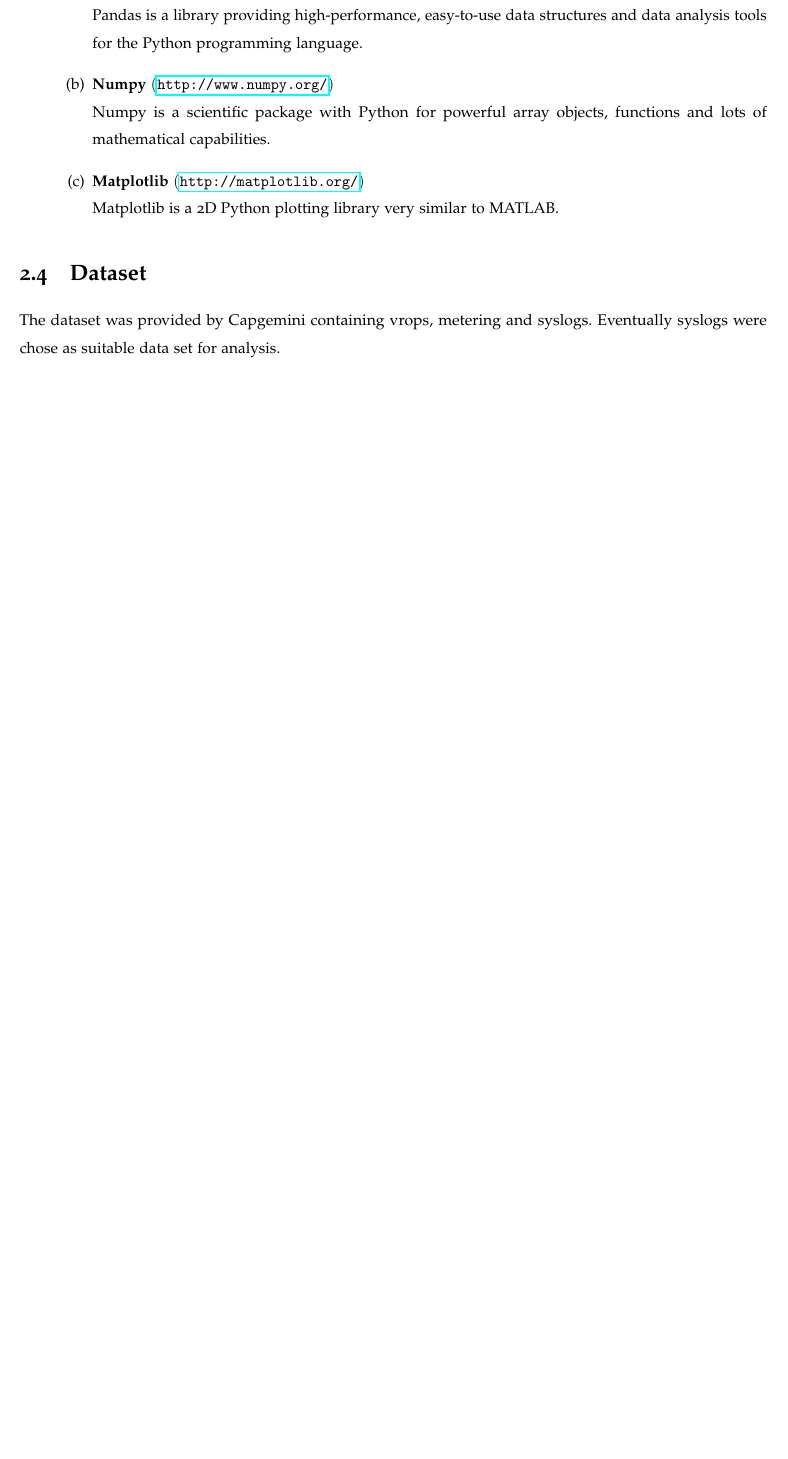
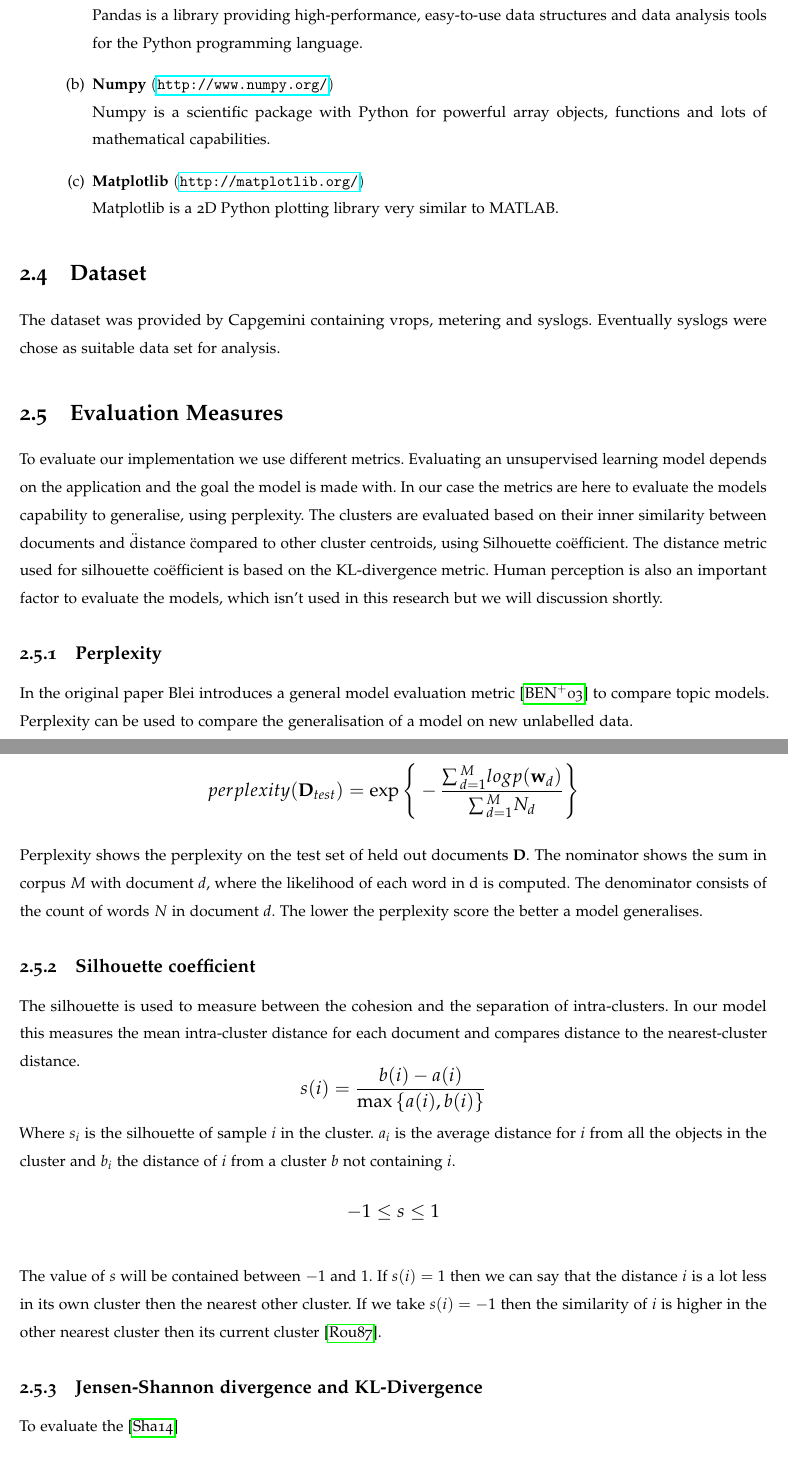
Before and after one commit to Stvdputten/Thesis, a LaTeX thesis (thesis.tex, which reads theory/theory.tex): part of page 10 of 19 before the commit and two parts of pages 10 and 11 of 20 after it, the two joined at a grey line, cut so that both start at the same text, the shorter picture padded with empty space. Compiled offline with pdfLaTeX.

Commit message:
Perplexity and Silhouette coefficient

```diff
--- a/theory/theory.tex
+++ b/theory/theory.tex
@@ -50,3 +45,32 @@ In this section we discuss the various tools used. There a lot more tools, but t
 \section{Dataset}
 The dataset was provided by Capgemini containing vrops, metering and syslogs. Eventually syslogs were chose as suitable data set for analysis.
 
+\section{Evaluation Measures}
+To evaluate our implementation we use different metrics. Evaluating an unsupervised learning model depends on the application and the goal the model is made with. In our case the metrics are here to evaluate the models capability to generalise, using perplexity. The clusters are evaluated based on their inner similarity between documents and \" distance \" compared to other cluster centroids, using Silhouette co\"efficient. The distance metric used for silhouette co\"efficient is based on the KL-divergence metric. Human perception is also an important factor to evaluate the models, which isn't used in this research but we will discussion shortly.
+
+\subsection{Perplexity}\label{research:perplexity}
+In the original paper Blei introduces a general model evaluation metric \cite{Blei2003} to compare topic models. Perplexity can be used to compare the generalisation of a model on new unlabelled data.
+
+\[
+   \mathlarger{perplexity(\textbf{D}_{test}) = \exp{\Bigg \{ -\frac{\sum{}_{d=1}^{M}logp(\textbf{w}_d)}{\sum{}_{d=1}^{M}N_d} \Bigg \}}}
+\]
+
+Perplexity shows the perplexity on the test set of held out documents $\textbf{D}$. The nominator shows the sum in  corpus $M$ with document $d$, where the likelihood of each word in d is computed. The denominator consists of the count of words $N$ in document $d$.
+The lower the perplexity score the better a model generalises.
+
+
+\subsection{Silhouette coefficient} \label{research:silhouette}
+The silhouette is used to measure between the cohesion and the separation of intra-clusters. In our model this measures the mean intra-cluster distance for each document and compares distance to the nearest-cluster distance.
+\[
+   \mathlarger{s(i) = \frac{b(i) - a(i)}{\max{\{ a(i), b(i)}\} } }
+\]
+Where $s_i$ is the silhouette of sample $i$ in the cluster. $a_i$ is the average distance for $i$ from all the objects in the cluster and $b_i$ the distance of $i$ from a cluster $b$ not containing $i$.
+\[
+\mathlarger{-1 \leq s \le 1}
+\]
+
+The value of $s$ will be contained between $-1$ and $1$. If $s(i) = 1$ then we can say that the distance $i$  is a lot less in its own cluster then the nearest other cluster. If we take $s(i) = -1$ then the similarity of $i$ is higher in the other nearest cluster then its current cluster \cite{Rousseeuw1987Silhouettes:Analysis}.
+
+
+\subsection{Jensen-Shannon divergence and KL-Divergence}
+To evaluate the \cite{Shao2014TextCo-occurrence}
```
Also changed, not shown: conclusions/conclusions.tex (+2 -2 lines), introduction/introduction.tex (+1 -0 lines), methodology/methodology.tex (+1 -1 lines), result/result.tex (line endings or trailing spaces), theory/theory.tex (14 more changed lines).
